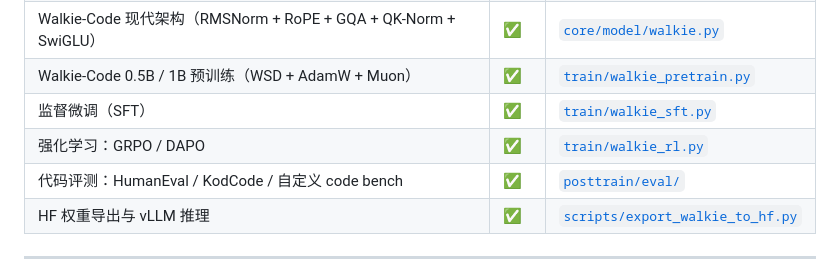
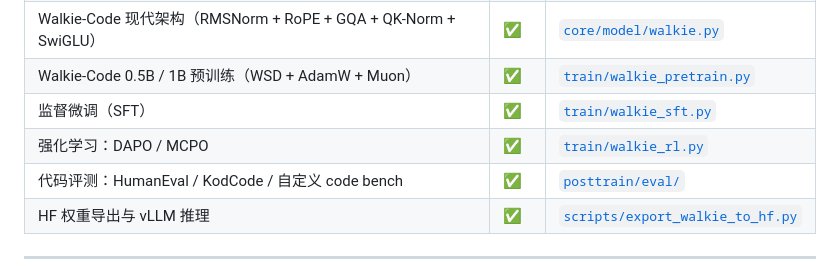
Before and after one commit to HenryNotTheKing/LLM-Walk-Through, a Markdown page: README.md, the part around the change. GitHub-like rendering.

```diff
--- a/README.md
+++ b/README.md
@@ -20,7 +20,7 @@
 | Walkie-Code 现代架构（RMSNorm + RoPE + GQA + QK-Norm + SwiGLU） | ✅ | [`core/model/walkie.py`](core/model/walkie.py) |
 | Walkie-Code 0.5B / 1B 预训练（WSD + AdamW + Muon） | ✅ | [`train/walkie_pretrain.py`](train/walkie_pretrain.py) |
 | 监督微调（SFT） | ✅ | [`train/walkie_sft.py`](train/walkie_sft.py) |
-| 强化学习：GRPO / DAPO | ✅ | [`train/walkie_rl.py`](train/walkie_rl.py) |
+| 强化学习：DAPO / MCPO | ✅ | [`train/walkie_rl.py`](train/walkie_rl.py) |
 | 代码评测：HumanEval / KodCode / 自定义 code bench | ✅ | [`posttrain/eval/`](posttrain/eval/) |
 | HF 权重导出与 vLLM 推理 | ✅ | [`scripts/export_walkie_to_hf.py`](scripts/export_walkie_to_hf.py) |
 
```
